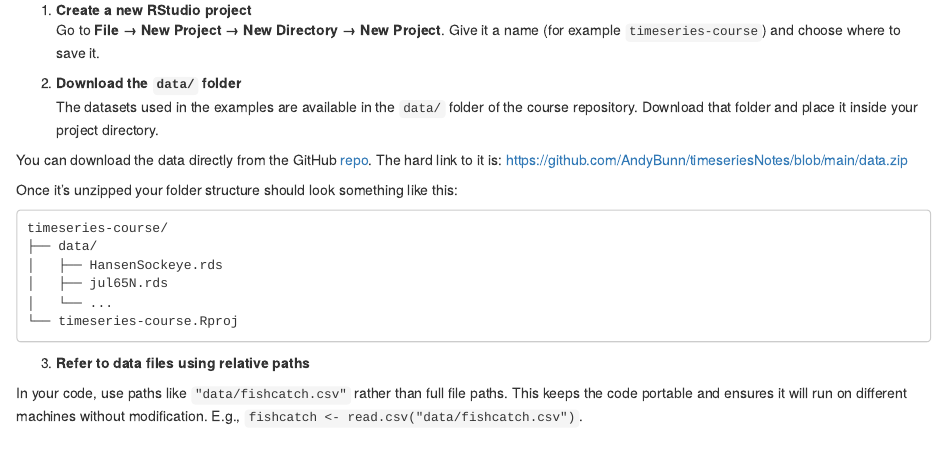
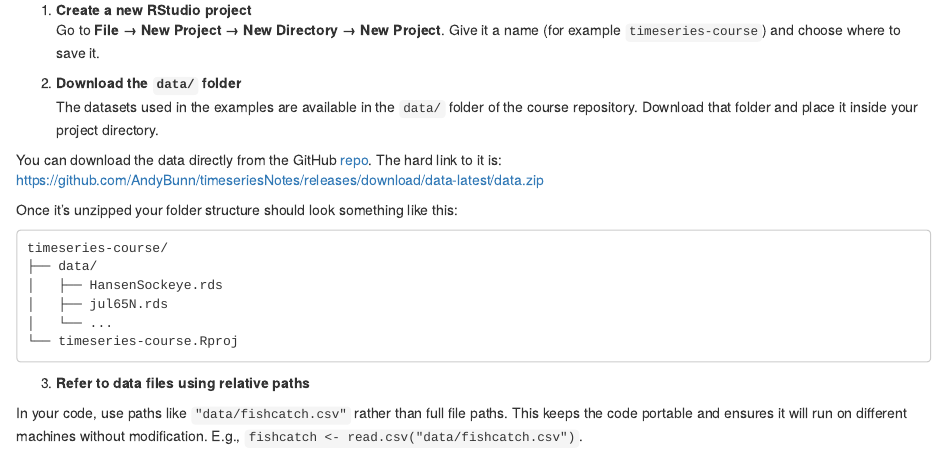
Before and after one commit to AndyBunn/timeSeriesNotes, an R Markdown document (index.Rmd): the page in a window 1100 px wide, from 1110 px down. Rendered offline with R 4.5, knitr and Pandoc, with nearby package versions; the code chunks are not run, so their results and figures are left out; drawn as R Markdown's standard HTML page in place of the format the file asks for.

Commit message:
new index

```diff
--- a/index.Rmd
+++ b/index.Rmd
@@ -73,7 +73,7 @@ Go to **File → New Project → New Directory → New Project**. Give it a name
 The datasets used in the examples are available in the `data/` folder of the course repository. Download that folder and place it inside your project directory.
 
 You can download the data directly from the GitHub [repo](https://github.com/AndyBunn/timeseriesNotes). The hard link to it is:
-https://github.com/AndyBunn/timeseriesNotes/blob/main/data.zip
+https://github.com/AndyBunn/timeseriesNotes/releases/download/data-latest/data.zip
 
 Once it's unzipped your folder structure should look something like this:
 
```
Also changed, not shown: docs/01xAsideMethods_and_generics.md, docs/index.md, docs/search_index.json, 2 other files.
